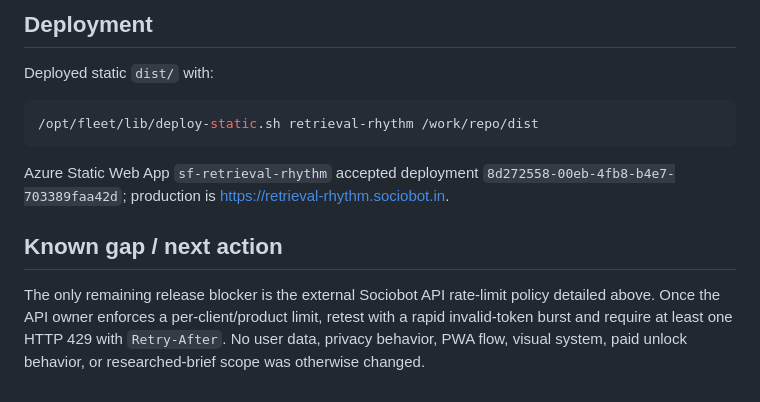
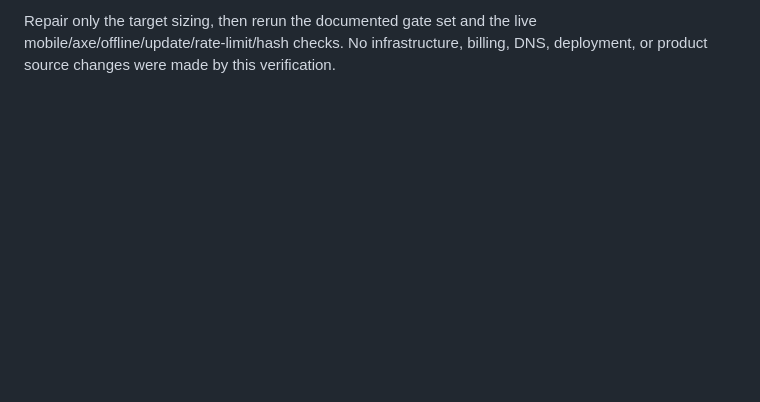
Before and after one commit to B-Divyesh/sf-retrieval-rhythm, a Markdown page: .factory/handoff.md, the part around one of its changes. Rendered like a GitHub page; blank space fills up the shorter version.

Commit message:
docs: record independent verification 2

````diff
--- a/.factory/handoff.md
+++ b/.factory/handoff.md
@@ -95,19 +63,3 @@ npm run test:e2e
-## Deployment
-
-Deployed static `dist/` with:
-
-```sh
-/opt/fleet/lib/deploy-static.sh retrieval-rhythm /work/repo/dist
-```
-
-Azure Static Web App `sf-retrieval-rhythm` accepted deployment
-`8d272558-00eb-4fb8-b4e7-703389faa42d`; production is
-<https://retrieval-rhythm.sociobot.in>.
-
-## Known gap / next action
-
-The only remaining release blocker is the external Sociobot API rate-limit
-policy detailed above. Once the API owner enforces a per-client/product limit,
-retest with a rapid invalid-token burst and require at least one HTTP 429 with
-`Retry-After`. No user data, privacy behavior, PWA flow, visual system, paid
-unlock behavior, or researched-brief scope was otherwise changed.
+Repair only the target sizing, then rerun the documented gate set and the live
+mobile/axe/offline/update/rate-limit/hash checks. No infrastructure, billing,
+DNS, deployment, or product source changes were made by this verification.
````
Also changed, not shown: other parts of .factory/handoff.md (+50 -82 lines), .factory/verification-2.md (added, +181 -0 lines).
